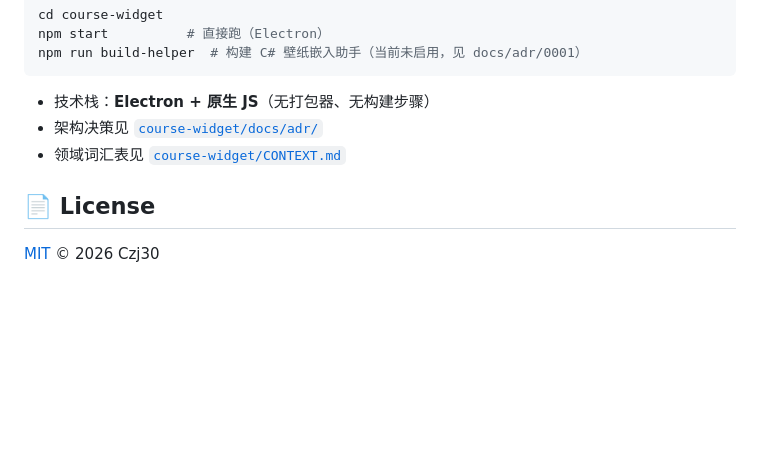
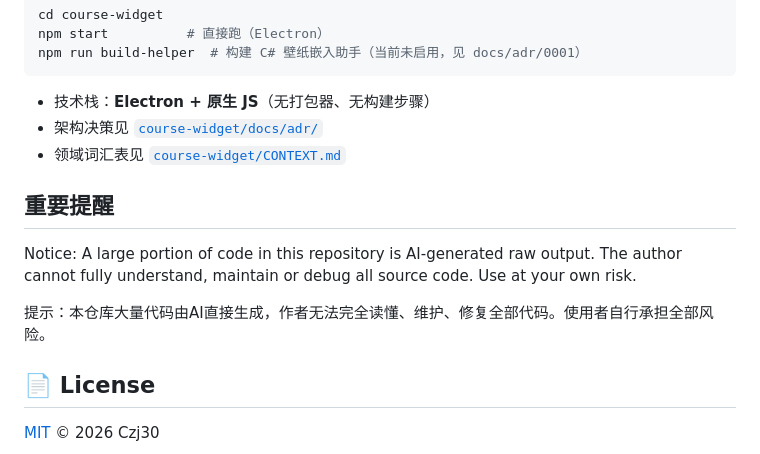
Before and after one commit to zxw1314-cloud/course-widget, a Markdown page: README.md, the part around the change. Rendered like a GitHub page; blank space fills up the shorter version.

Commit message:
Add notice regarding AI-generated code risks
Added a notice about AI-generated code and its risks.

```diff
--- a/README.md
+++ b/README.md
@@ -109,6 +109,14 @@ npm run build-helper  # 构建 C# 壁纸嵌入助手（当前未启用，见 doc
 - 架构决策见 [`course-widget/docs/adr/`](course-widget/docs/adr/)
 - 领域词汇表见 [`course-widget/CONTEXT.md`](course-widget/CONTEXT.md)
 
+## 重要提醒
+
+Notice: A large portion of code in this repository is AI-generated raw output.
+The author cannot fully understand, maintain or debug all source code.
+Use at your own risk.
+
+提示：本仓库大量代码由AI直接生成，作者无法完全读懂、维护、修复全部代码。使用者自行承担全部风险。
+
 ## 📄 License
 
 [MIT](LICENSE) © 2026 Czj30
```
